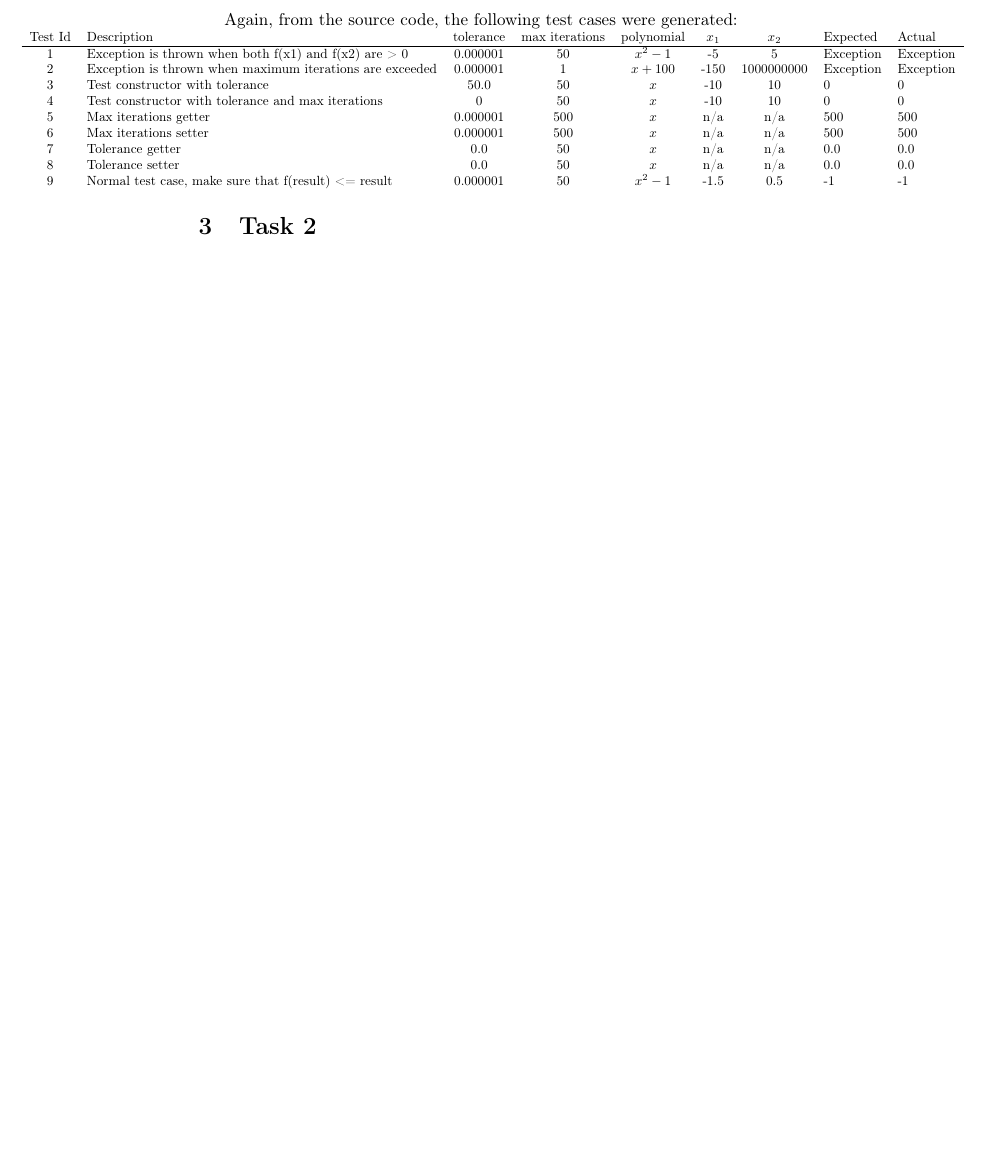
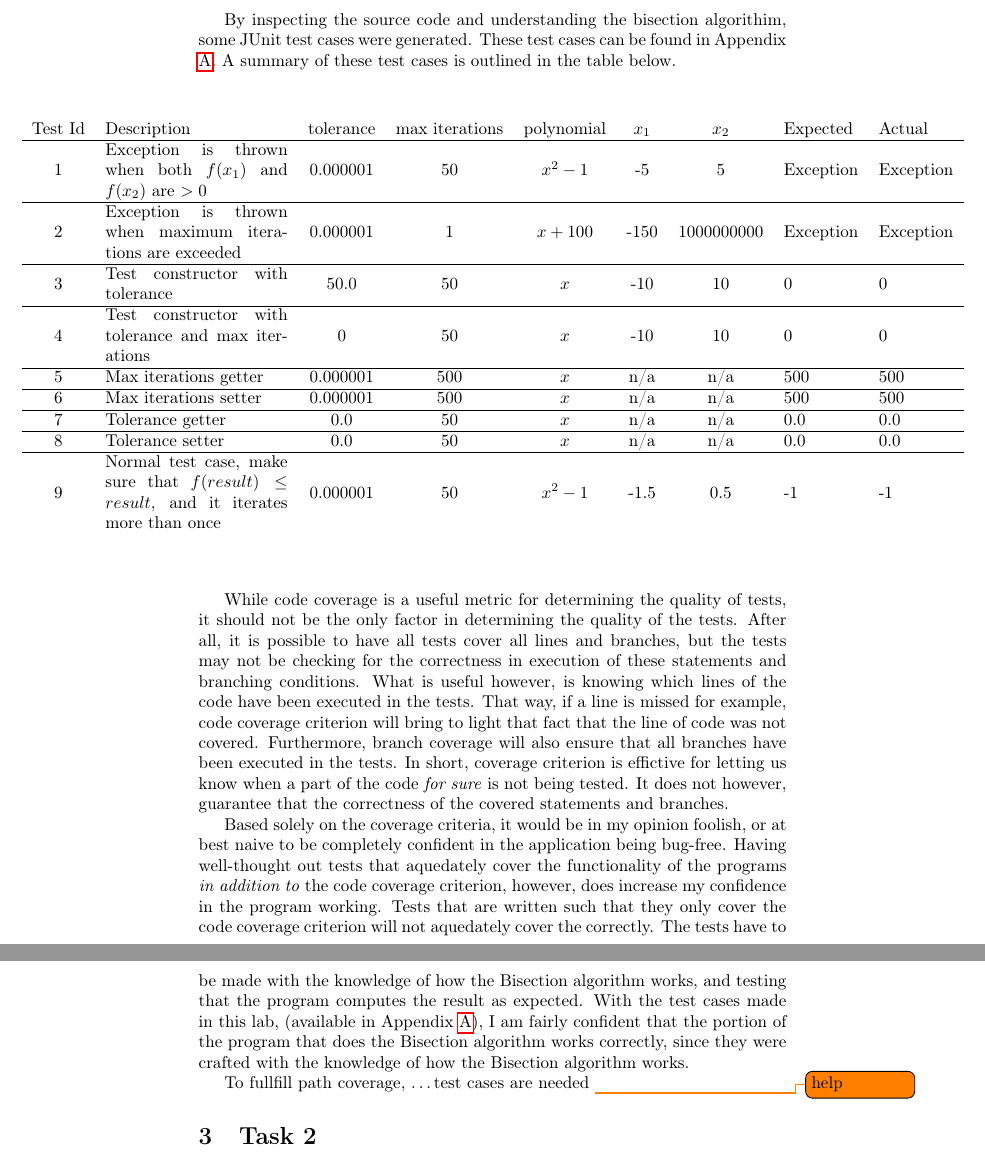
Before and after one commit to Arunscape/ECE322, a LaTeX document (lab/lab4/report/report.tex, which reads lab/lab4/report/task1.tex): part of page 4 of 4 before the commit and two parts of pages 4 and 5 of 8 after it, the two joined at a grey line, cut at the place of the change, the shorter picture padded with empty space. Compiled offline with pdfLaTeX.

Commit message:
almost done part 1

```diff
--- a/lab/lab4/report/task1.tex
+++ b/lab/lab4/report/task1.tex
@@ -37,19 +35,51 @@ numbers in the source code in \textbf{Bisect.java}.
 	}
 \end{adjustbox}
 
-Again, from the source code, the following test cases were generated:
+By inspecting the source code and understanding the bisection algorithim,
+some JUnit test cases were generated. These test cases can be found in Appendix
+\ref{junit}. A summary of these test cases is outlined in the table below.
+\vspace{1cm}
 
-\begin{adjustbox}{width=0.9\paperwidth, center}
-	\begin{tabular}{clcccccll}
-		Test Id & Description                                              & tolerance & max iterations & polynomial & $x_1$ & $x_2$      & Expected  & Actual    \\ \hline
-		1       & Exception is thrown when both f(x1) and f(x2) are > 0    & 0.000001  & 50             & $x^2 - 1$  & -5    & 5          & Exception & Exception \\
-		2       & Exception is thrown when maximum iterations are exceeded & 0.000001  & 1              & $x+100$    & -150  & 1000000000 & Exception & Exception \\
-		3       & Test constructor with tolerance                          & 50.0      & 50             & $x$        & -10   & 10         & 0         & 0         \\
-		4       & Test constructor with tolerance and max iterations       & 0         & 50             & $x$        & -10   & 10         & 0         & 0         \\
-		5       & Max iterations getter                                    & 0.000001  & 500            & $x$        & n/a   & n/a        & 500       & 500       \\
-		6       & Max iterations setter                                    & 0.000001  & 500            & $x$        & n/a   & n/a        & 500       & 500       \\
-		7       & Tolerance getter                                         & 0.0       & 50             & $x$        & n/a   & n/a        & 0.0       & 0.0       \\
-		8       & Tolerance setter                                         & 0.0       & 50             & $x$        & n/a   & n/a        & 0.0       & 0.0       \\
-		9       & Normal test case, make sure that f(result) <= result     & 0.000001  & 50             & $x^2 -1$   & -1.5  & 0.5        & -1        & -1
-	\end{tabular}%
+\begin{adjustbox}{center}
+	\begin{tabularx}{0.9\paperwidth}{c X c c c c c l l}
+		Test Id & Description                                                                              & tolerance & max iterations & polynomial & $x_1$ & $x_2$      & Expected  & Actual    \\ \hline
+		1       & Exception is thrown when both $f(x_1)$ and $f(x_2)$ are $> 0$                            & 0.000001  & 50             & $x^2 - 1$  & -5    & 5          & Exception & Exception \\\hline
+		2       & Exception is thrown when maximum iterations are exceeded                                 & 0.000001  & 1              & $x+100$    & -150  & 1000000000 & Exception & Exception \\\hline
+		3       & Test constructor with tolerance                                                          & 50.0      & 50             & $x$        & -10   & 10         & 0         & 0         \\\hline
+		4       & Test constructor with tolerance and max iterations                                       & 0         & 50             & $x$        & -10   & 10         & 0         & 0         \\\hline
+		5       & Max iterations getter                                                                    & 0.000001  & 500            & $x$        & n/a   & n/a        & 500       & 500       \\\hline
+		6       & Max iterations setter                                                                    & 0.000001  & 500            & $x$        & n/a   & n/a        & 500       & 500       \\\hline
+		7       & Tolerance getter                                                                         & 0.0       & 50             & $x$        & n/a   & n/a        & 0.0       & 0.0       \\\hline
+		8       & Tolerance setter                                                                         & 0.0       & 50             & $x$        & n/a   & n/a        & 0.0       & 0.0       \\\hline
+		9       & Normal test case, make sure that $f(result) \leq result$, and it iterates more than once & 0.000001  & 50             & $x^2 -1$   & -1.5  & 0.5        & -1        & -1
+	\end{tabularx}%
 \end{adjustbox}
+\vspace{1cm}
+
+While code coverage is a useful metric for determining the quality of tests, it
+should not be the only factor in determining the quality of the tests. After
+all, it is possible to have all tests cover all lines and branches, but the
+tests may not be checking for the correctness in execution of these statements
+and branching conditions.  What is useful however, is knowing which lines of
+the code have been executed in the tests. That way, if a line is missed for
+example, code coverage criterion will bring to light that fact that the line of
+code was not covered. Furthermore, branch coverage will also ensure that all
+branches have been executed in the tests. In short, coverage criterion is
+effictive for letting us know when a part of the code \textit{for sure} is not
+being tested. It does not however, guarantee that the correctness of the
+covered statements and branches.
+
+Based solely on the coverage criteria, it would be in my opinion foolish,
+or at best naive to be completely confident in the application being bug-free.
+Having well-thought out tests that aquedately cover the functionality of the
+programs \textit{in addition to} the code coverage criterion, however, does
+increase my confidence in the program working. Tests that are written such that
+they only cover the code coverage criterion will not aquedately cover the
+correctly. The tests have to be made with the knowledge of how the Bisection
+algorithm works, and testing that the program computes the result as expected.
+With the test cases made in this lab, (available in Appendix \ref{junit}),
+I am fairly confident that the portion of the program that does the Bisection
+algorithm works correctly, since they were crafted with the knowledge
+of how the Bisection algorithm works.
+
+To fullfill path coverage, \dots test cases are needed \todo{help}
```
Also changed, not shown: lab/lab4/report/appendix.tex (added, +16 -0 lines), lab/lab4/report/report.tex (+1 -9 lines), lab/lab4/report/Makefile, lab/lab4/report/report.pdf, lab/lab4/report/resources/codecoverage.pdf (added), lab/lab4/report/resources/codecoverage.png (added), lab/lab4/report/task1.tex (2 more changed lines), 2 other files.
